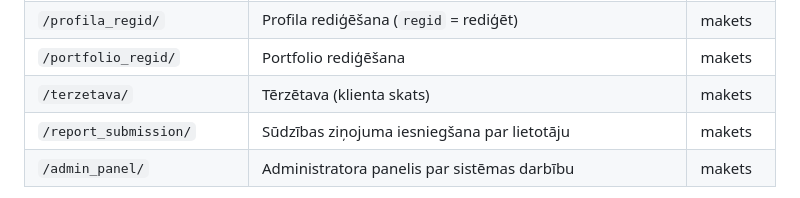
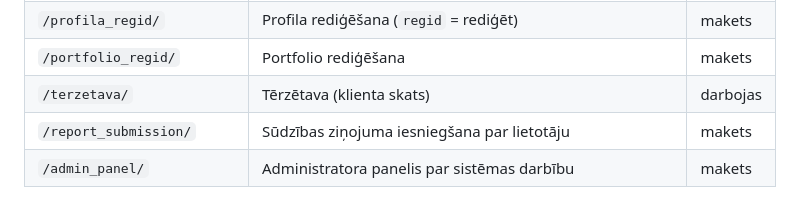
Before and after one commit to elaraisav/26_pit-projekts_rtu, a Markdown page: README.md, the part around the change. Drawn GitHub-style.

Commit message:
Update README.md to reflect the working messaging feature

```diff
--- a/README.md
+++ b/README.md
@@ -53,7 +53,7 @@ Pēc tam atver <http://127.0.0.1:8000/> – redzēsi autorizācijas lapu. Pirmo
 | `/profils_fotogr_klienta/` | Fotogrāfa profils (klienta skats) | makets |
 | `/profila_regid/` | Profila rediģēšana (`regid` = rediģēt) | makets |
 | `/portfolio_regid/` | Portfolio rediģēšana | makets |
-| `/terzetava/` | Tērzētava (klienta skats) | makets |
+| `/terzetava/` | Tērzētava (klienta skats) | darbojas |
 | `/report_submission/` | Sūdzības ziņojuma iesniegšana par lietotāju | makets |
 | `/admin_panel/` | Administratora panelis par sistēmas darbību | makets |
 
```
